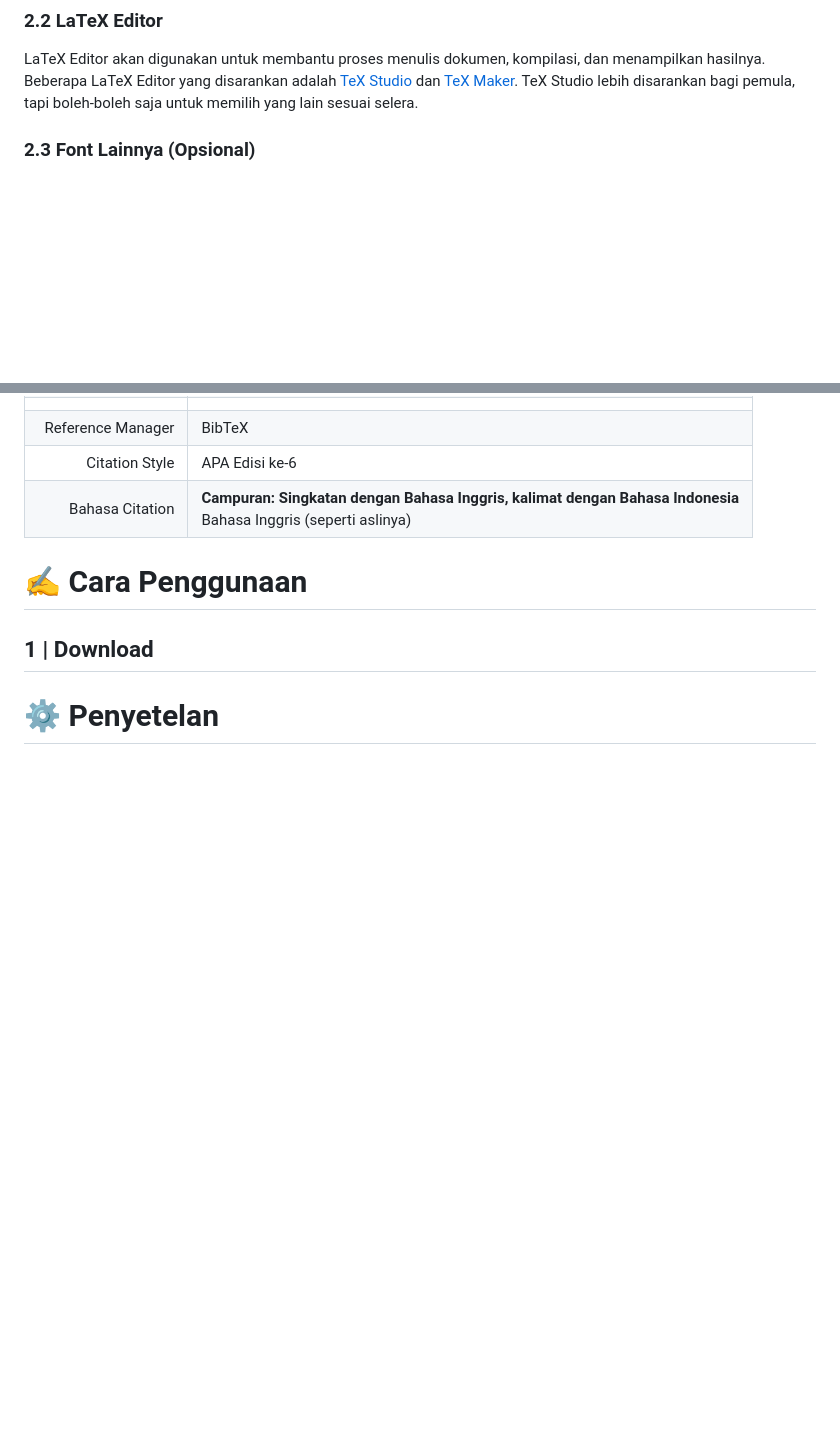
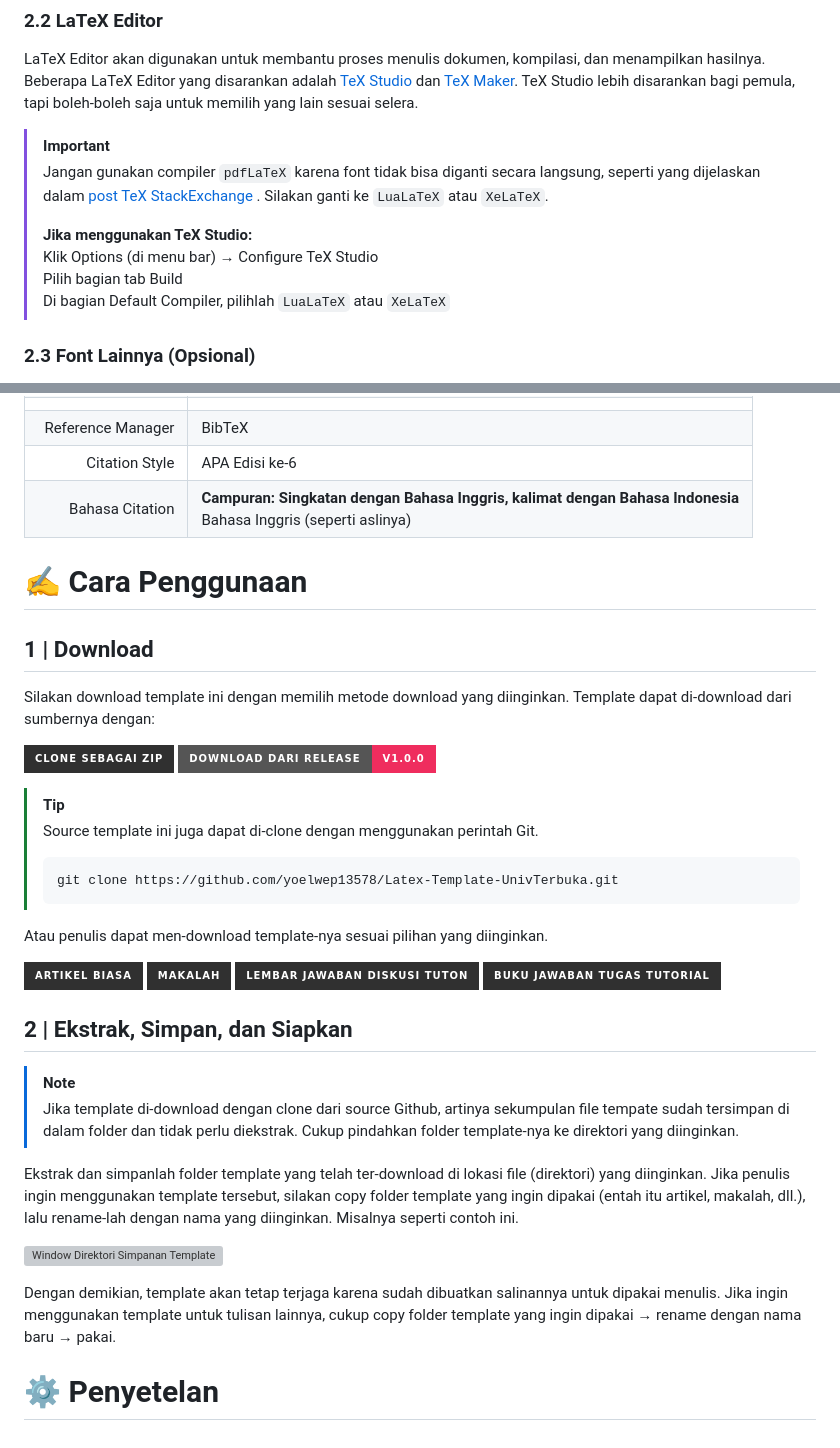
Before and after one commit to yoelwep13578/Latex-Template-UnivTerbuka, a Markdown page: README.md, 2 parts joined by grey strips. GitHub-like rendering; badges without logos; blank space fills up the shorter version; grey boxes are pictures that could not be loaded.

Commit message:
Writing cara penggunaan

````diff
--- a/README.md
+++ b/README.md
@@ -82,6 +82,14 @@ Ini adalah beberapa TeX Distribution yang disarankan. Silakan pilih sesuai denga
 ### 2.2 LaTeX Editor
 
 LaTeX Editor akan digunakan untuk membantu proses menulis dokumen, kompilasi, dan menampilkan hasilnya. Beberapa LaTeX Editor yang disarankan adalah [TeX Studio](https://www.texstudio.org/#download) dan [TeX Maker](https://www.xm1math.net/texmaker/download.html). TeX Studio lebih disarankan bagi pemula, tapi boleh-boleh saja untuk memilih yang lain sesuai selera.
+
+> [!IMPORTANT]
+> Jangan gunakan compiler `pdfLaTeX` karena font tidak bisa diganti secara langsung, seperti yang dijelaskan dalam [post TeX StackExchange ](https://tex.stackexchange.com/questions/620919/custom-font-in-overleaf-with-pdflatex-compiler). Silakan ganti ke `LuaLaTeX` atau `XeLaTeX`.
+>
+> **Jika menggunakan TeX Studio:**<br>
+> Klik Options (di menu bar) &rarr; Configure TeX Studio<br>
+> Pilih bagian tab Build<br>
+> Di bagian Default Compiler, pilihlah `LuaLaTeX` atau `XeLaTeX`
 
 ### 2.3 Font Lainnya (Opsional)
 
@@ -183,4 +191,33 @@ Tabel di bawah ini adalah bagian-bagian dokumen (template) yang telah tersedia s
 
 ## 1 | Download
 
+Silakan download template ini dengan memilih metode download yang diinginkan. Template dapat di-download dari sumbernya dengan:
+
+[![Clone sebagai Zip](https://img.shields.io/badge/Clone_sebagai_Zip-303030?style=for-the-badge&logoColor=white&logo=Github)](https://github.com/yoelwep13578/Latex-Template-UnivTerbuka/archive/refs/heads/main.zip)
+[![Download dari Release](https://img.shields.io/badge/Download_dari_Release-v1.0.0-EF2D5E?style=for-the-badge&logoColor=white&logo=Github)](#)
+
+> [!TIP]
+> Source template ini juga dapat di-clone dengan menggunakan perintah Git.
+> ```bash
+> git clone https://github.com/yoelwep13578/Latex-Template-UnivTerbuka.git
+> ```
+
+Atau penulis dapat men-download template-nya sesuai pilihan yang diinginkan.
+
+[![Artikel Biasa](https://img.shields.io/badge/Artikel_Biasa-303030?style=for-the-badge&logoColor=white&logo=GoogleDocs)](#)
+[![Artikel Biasa](https://img.shields.io/badge/Makalah-303030?style=for-the-badge&logoColor=white&logo=GoogleDocs)](#)
+[![Artikel Biasa](https://img.shields.io/badge/Lembar_Jawaban_Diskusi_TUTON-303030?style=for-the-badge&logoColor=white&logo=GoogleDocs)](#)
+[![Artikel Biasa](https://img.shields.io/badge/Buku_Jawaban_Tugas_Tutorial-303030?style=for-the-badge&logoColor=white&logo=GoogleDocs)](#)
+
+## 2 | Ekstrak, Simpan, dan Siapkan
+
+> [!NOTE]
+> Jika template di-download dengan clone dari source Github, artinya sekumpulan file tempate sudah tersimpan di dalam folder dan tidak perlu diekstrak. Cukup pindahkan folder template-nya ke direktori yang diinginkan.
+
+Ekstrak dan simpanlah folder template yang telah ter-download di lokasi file (direktori) yang diinginkan. Jika penulis ingin menggunakan template tersebut, silakan copy folder template yang ingin dipakai (entah itu artikel, makalah, dll.), lalu rename-lah dengan nama yang diinginkan. Misalnya seperti contoh ini.
+
+![Window Direktori Simpanan Template](https://github.com/user-attachments/assets/4ea907ff-d6ff-4743-b037-9b9df8579e77)
+
+Dengan demikian, template akan tetap terjaga karena sudah dibuatkan salinannya untuk dipakai menulis. Jika ingin menggunakan template untuk tulisan lainnya, cukup copy folder template yang ingin dipakai &rarr; rename dengan nama baru &rarr; pakai.
+
 # ⚙️ Penyetelan
````
Also changed, not shown: other parts of README.md (+1 -1 lines).
